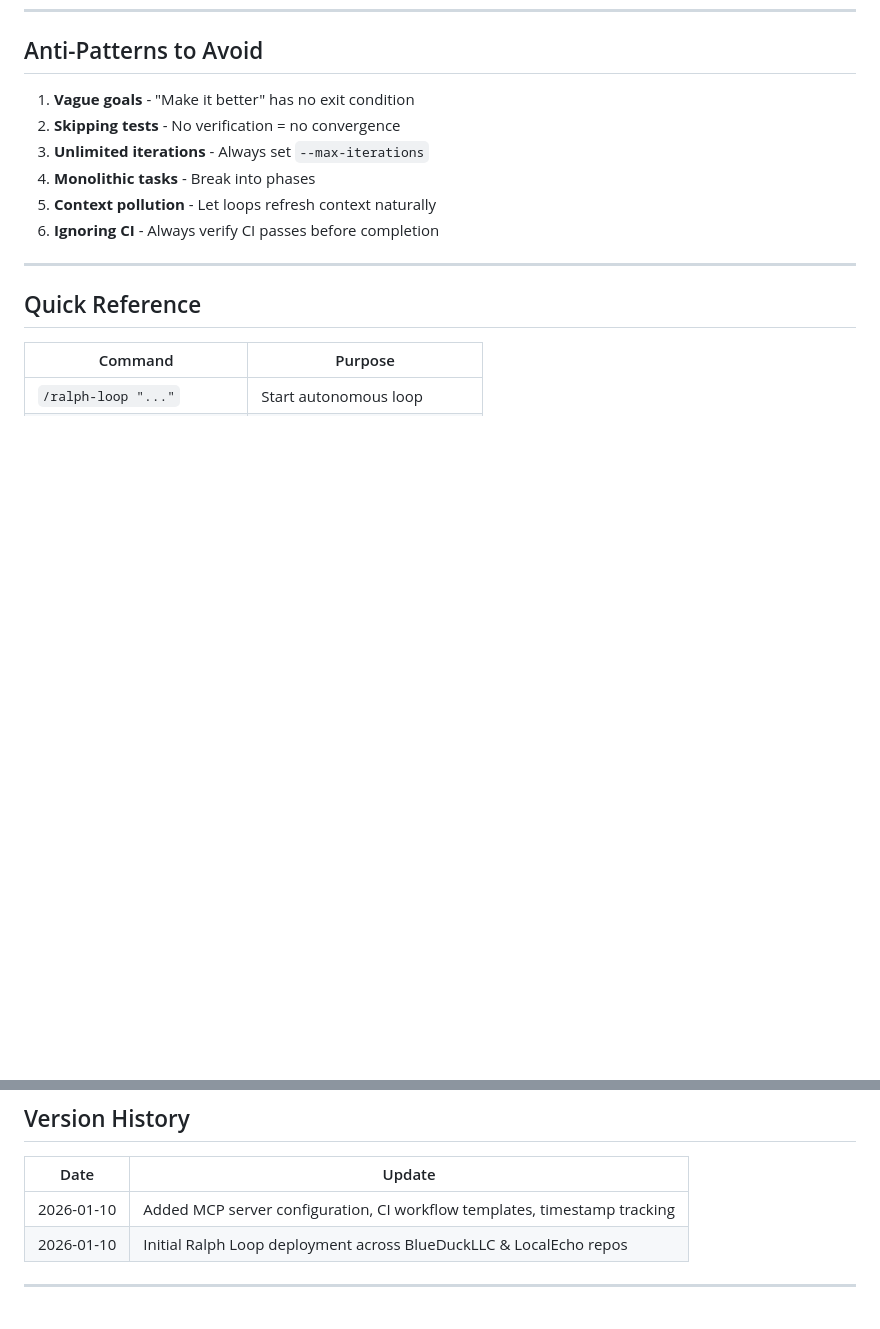
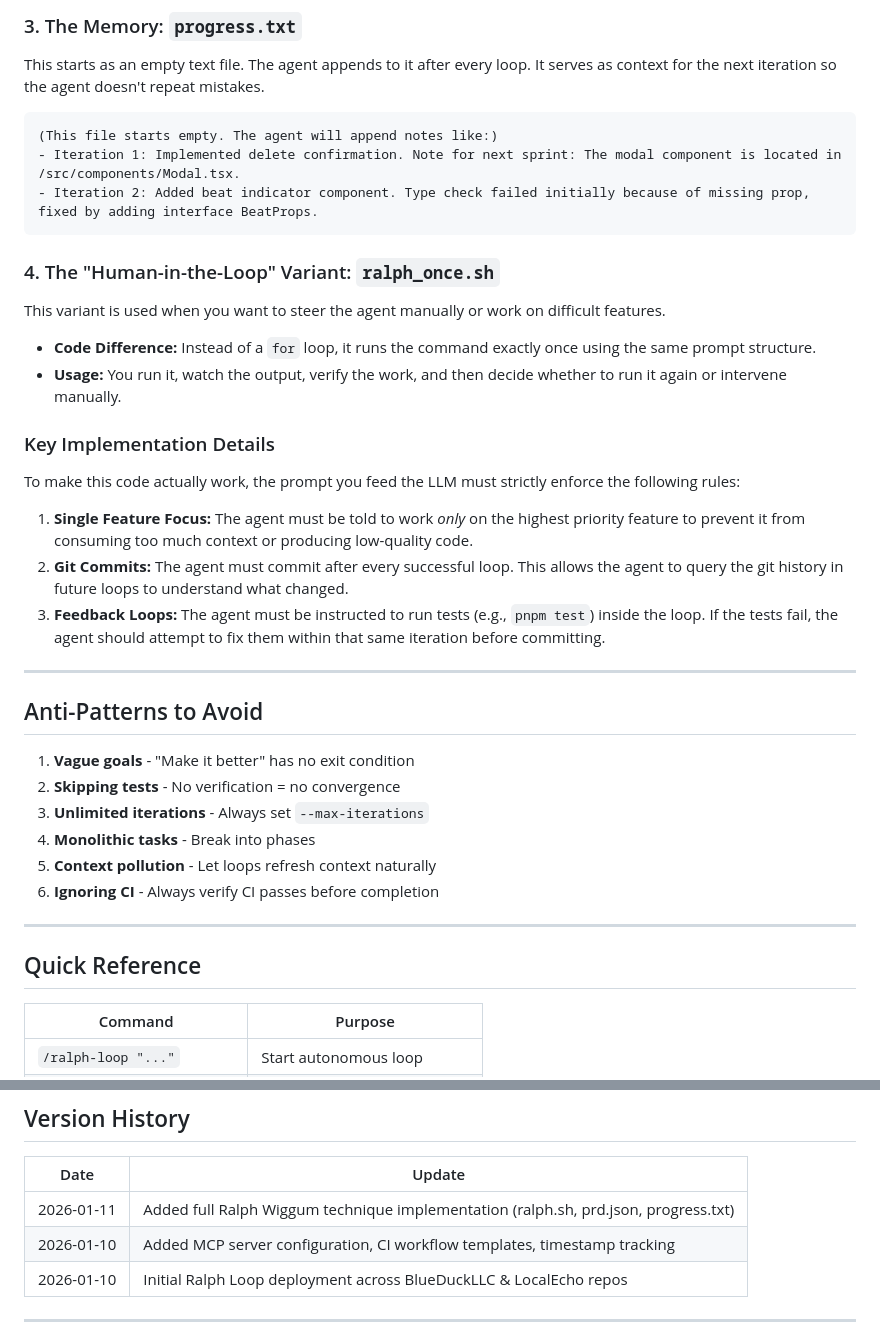
Before and after one commit to localecho/BABEL-BEATS, a Markdown page: CLAUDE.md, 2 parts joined by grey strips. GitHub-like rendering; blank space fills up the shorter version.

````diff
--- a/CLAUDE.md
+++ b/CLAUDE.md
@@ -281,3 +355,27 @@ Output: <promise>COMPLETE</promise>
+### 3. The Memory: `progress.txt`
+This starts as an empty text file. The agent appends to it after every loop. It serves as context for the next iteration so the agent doesn't repeat mistakes.
+
+```text
+(This file starts empty. The agent will append notes like:)
+- Iteration 1: Implemented delete confirmation. Note for next sprint: The modal component is located in /src/components/Modal.tsx.
+- Iteration 2: Added beat indicator component. Type check failed initially because of missing prop, fixed by adding interface BeatProps.
+```
+
+### 4. The "Human-in-the-Loop" Variant: `ralph_once.sh`
+This variant is used when you want to steer the agent manually or work on difficult features.
+
+- **Code Difference:** Instead of a `for` loop, it runs the command exactly once using the same prompt structure.
+- **Usage:** You run it, watch the output, verify the work, and then decide whether to run it again or intervene manually.
+
+### Key Implementation Details
+To make this code actually work, the prompt you feed the LLM must strictly enforce the following rules:
+
+1. **Single Feature Focus:** The agent must be told to work *only* on the highest priority feature to prevent it from consuming too much context or producing low-quality code.
+2. **Git Commits:** The agent must commit after every successful loop. This allows the agent to query the git history in future loops to understand what changed.
+3. **Feedback Loops:** The agent must be instructed to run tests (e.g., `pnpm test`) inside the loop. If the tests fail, the agent should attempt to fix them within that same iteration before committing.
+
+---
+
 ## Anti-Patterns to Avoid
 
 1. **Vague goals** - "Make it better" has no exit condition
@@ -306,6 +404,7 @@ Output: <promise>COMPLETE</promise>
 
 | Date | Update |
 |------|--------|
+| 2026-01-11 | Added full Ralph Wiggum technique implementation (ralph.sh, prd.json, progress.txt) |
 | 2026-01-10 | Added MCP server configuration, CI workflow templates, timestamp tracking |
 | 2026-01-10 | Initial Ralph Loop deployment across BlueDuckLLC & LocalEcho repos |
 
````
Also changed, not shown: other parts of CLAUDE.md (+75 -1 lines).
